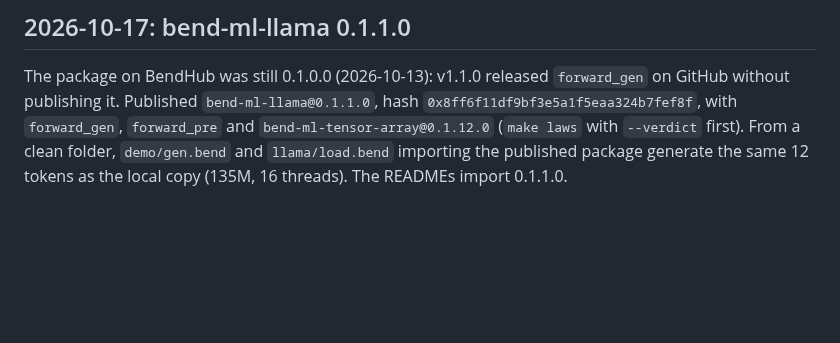
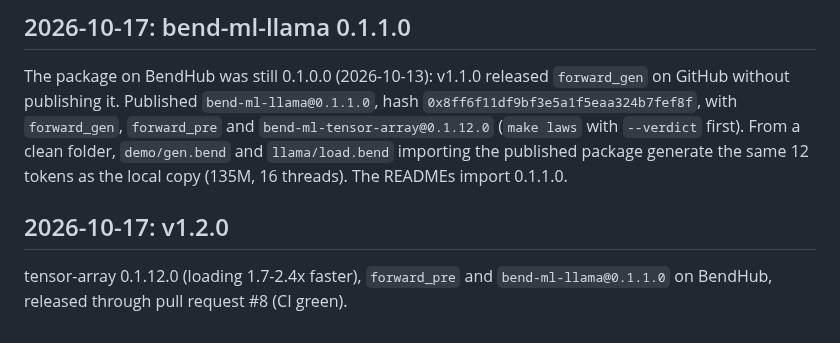
Before and after one commit to kvnloo/llama.bend, a Markdown page: NOTES.md, the part around the change. GitHub-like rendering; blank space fills up the shorter version.

Commit message:
NOTES: v1.2.0

```diff
--- a/NOTES.md
+++ b/NOTES.md
@@ -798,3 +798,8 @@ Published `bend-ml-llama@0.1.1.0`, hash `0x8ff6f11df9bf3e5a1f5eaa324b7fef8f`, wi
 `bend-ml-tensor-array@0.1.12.0` (`make laws` with `--verdict` first). From a clean folder, `demo/gen.bend` and
 `llama/load.bend` importing the published package generate the same 12 tokens as the local copy (135M, 16 threads). The
 READMEs import 0.1.1.0.
+
+## 2026-10-17: v1.2.0
+
+tensor-array 0.1.12.0 (loading 1.7-2.4x faster), `forward_pre` and `bend-ml-llama@0.1.1.0` on BendHub, released through
+pull request #8 (CI green).
```
